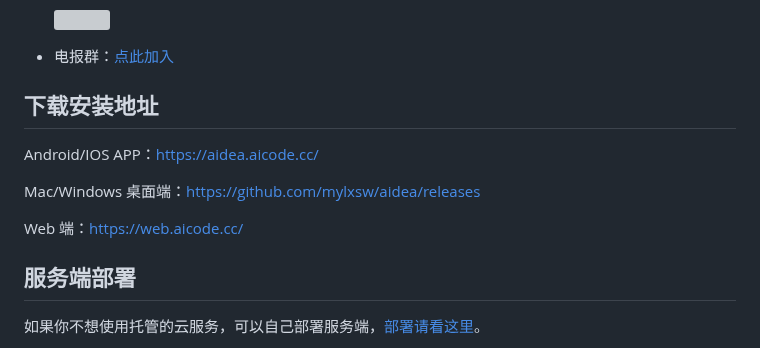
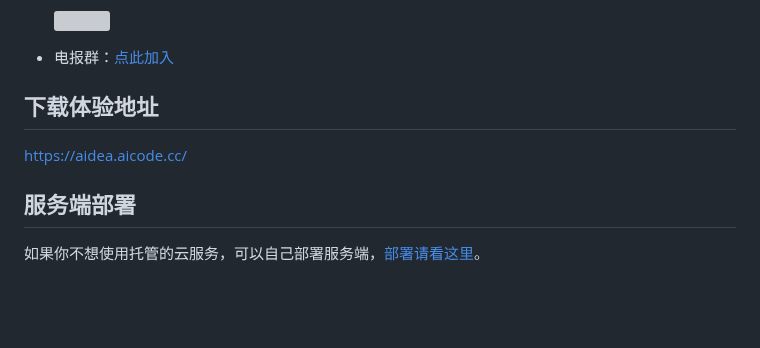
Before and after one commit to techwizard-mobile-ai/AI-Flutter, a Markdown page: README.md, the part around the change. Drawn GitHub-style; blank space fills up the shorter version; grey boxes are pictures that could not be loaded.

```diff
--- a/README.md
+++ b/README.md
@@ -30,13 +30,9 @@
 
 - 电报群：[点此加入](https://t.me/aideachat)
 
-## 下载安装地址
+## 下载体验地址
 
-Android/IOS APP：https://aidea.aicode.cc/
-
-Mac/Windows 桌面端：https://github.com/mylxsw/aidea/releases
-
-Web 端：https://web.aicode.cc/
+https://aidea.aicode.cc/
 
 ## 服务端部署
 
```
